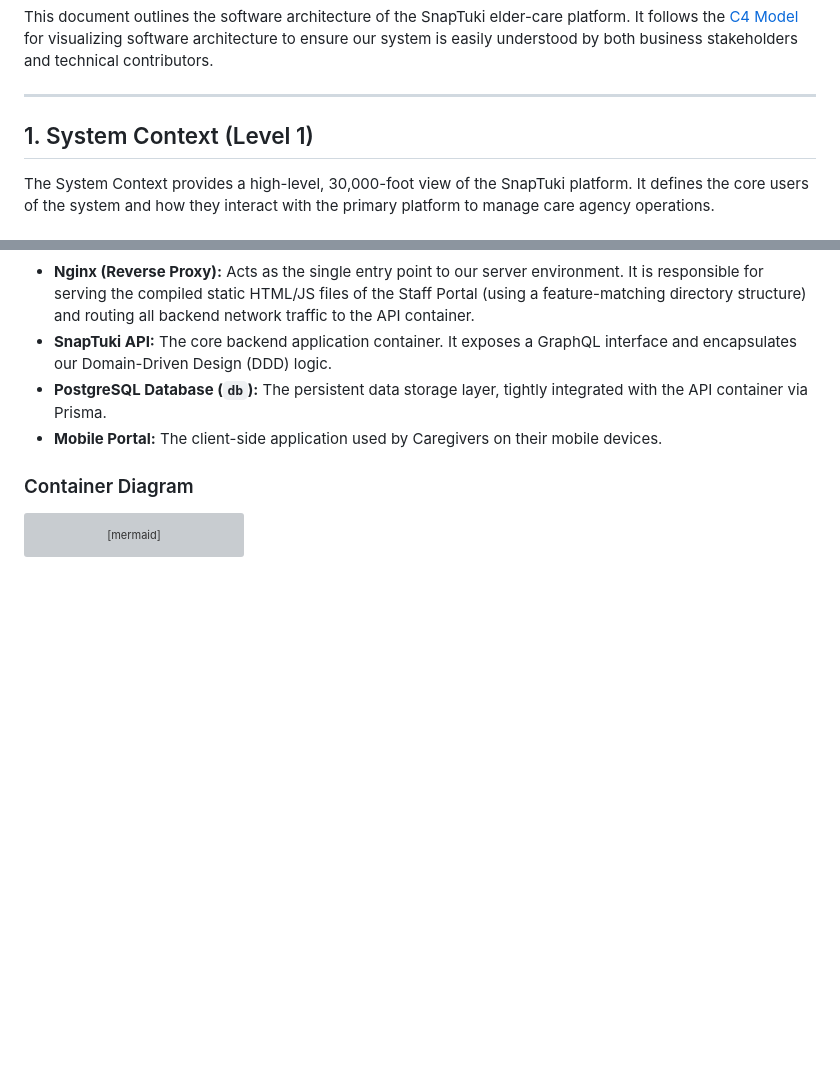
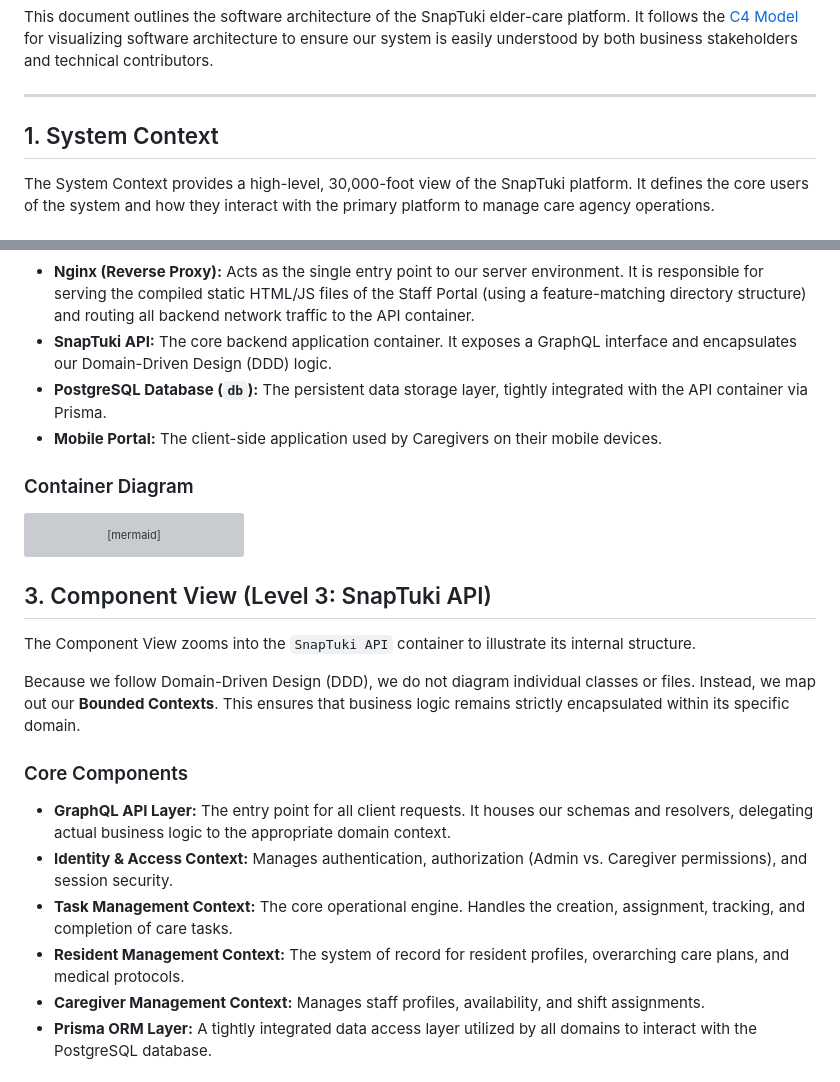
Before and after one commit to SnapTuki/snaptuki-app, a Markdown page: ARCHITECTURE.md, 2 parts joined by grey strips. Rendered like a GitHub page; blank space fills up the shorter version; grey boxes are pictures that could not be loaded.

Commit message:
Add architecture file

````diff
--- a/ARCHITECTURE.md
+++ b/ARCHITECTURE.md
@@ -4,7 +4,7 @@ This document outlines the software architecture of the SnapTuki elder-care plat
 
 ---
 
-## 1. System Context (Level 1)
+## 1. System Context
 
 The System Context provides a high-level, 30,000-foot view of the SnapTuki platform. It defines the core users of the system and how they interact with the primary platform to manage care agency operations.
 
@@ -70,3 +70,18 @@ C4Container
   Rel(api, db, "Reads from and writes to", "Prisma Client / TCP")
 ```
 
+
+## 3. Component View (Level 3: SnapTuki API)
+
+The Component View zooms into the `SnapTuki API` container to illustrate its internal structure.
+
+Because we follow Domain-Driven Design (DDD), we do not diagram individual classes or files. Instead, we map out our **Bounded Contexts**. This ensures that business logic remains strictly encapsulated within its specific domain.
+
+### Core Components
+* **GraphQL API Layer:** The entry point for all client requests. It houses our schemas and resolvers, delegating actual business logic to the appropriate domain context.
+* **Identity & Access Context:** Manages authentication, authorization (Admin vs. Caregiver permissions), and session security.
+* **Task Management Context:** The core operational engine. Handles the creation, assignment, tracking, and completion of care tasks.
+* **Resident Management Context:** The system of record for resident profiles, overarching care plans, and medical protocols.
+* **Caregiver Management Context:** Manages staff profiles, availability, and shift assignments.
+* **Prisma ORM Layer:** A tightly integrated data access layer utilized by all domains to interact with the PostgreSQL database.
+
````
Also changed, not shown: other parts of ARCHITECTURE.md (+30 -0 lines).
